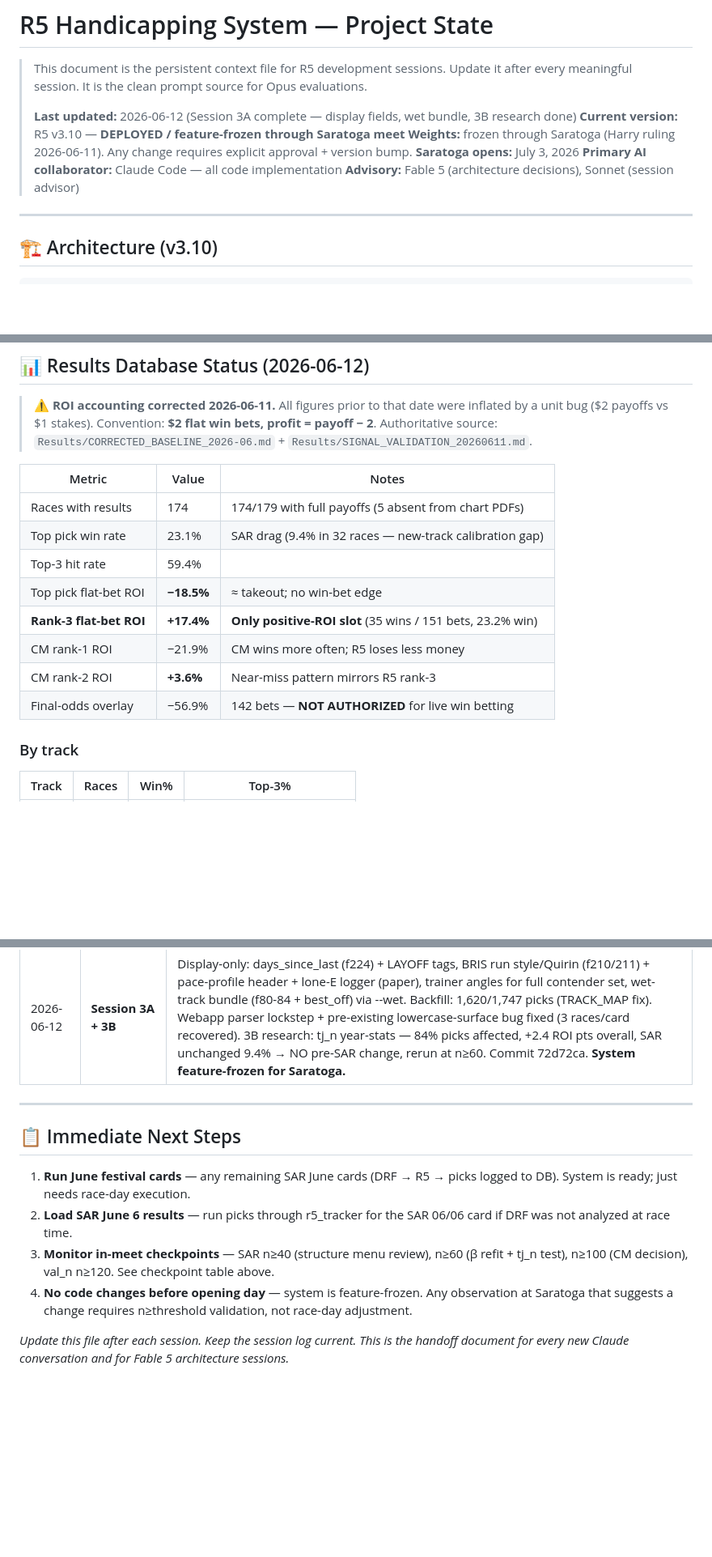
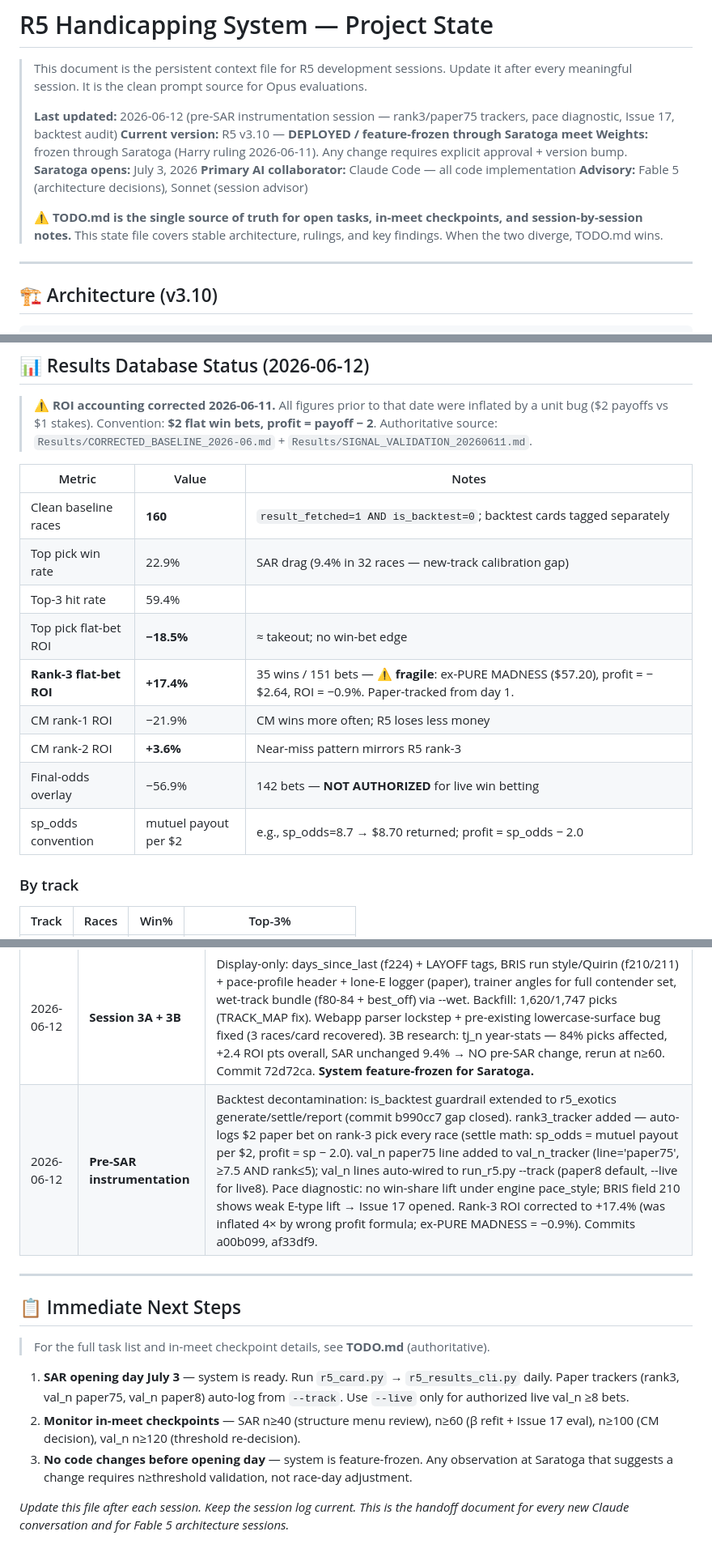
Before and after one commit to hadlian/HorseRacing, a Markdown page: R5_PROJECT_STATE.md, 3 parts joined by grey strips. Shown at 81% size. Drawn GitHub-style; blank space fills up the shorter version.

Commit message:
Docs: Issue 17, rank-3 caveat, pace verdict, state file sync
TODO.md:
- Issue 17: bias_n source evaluation (BRIS field 210 vs engine pace_style, POST-SAR)
- Rank-3 caveat: ex-PURE MADNESS ROI = -0.9%; win rate equals rank-1; fragile
- Pace diagnostic verdict: no actionable dynamic; HOT->closers angle dead
- val_n paper75 and rank3_tracker running-from-day-1 notes

R5_PROJECT_STATE.md:
- Header updated; TODO.md declared single source of truth for tasks/checkpoints
- Results table: clean-baseline denominator (160 races), rank-3 caveat, sp_odds convention noted
- Key finding 8 added: no pace dynamic under engine pace_style
- Issue 17 added to Open Issues table
- Session log: pre-SAR instrumentation entry (2026-06-12, commits 9089177/11b9f43)
- Immediate Next Steps: simplified, pointer to TODO.md

Co-Authored-By: Claude Sonnet 4.6 <noreply@anthropic.com>

```diff
--- a/R5_PROJECT_STATE.md
+++ b/R5_PROJECT_STATE.md
@@ -3,12 +3,14 @@
 > This document is the persistent context file for R5 development sessions.
 > Update it after every meaningful session. It is the clean prompt source for Opus evaluations.
 >
-> **Last updated:** 2026-06-12 (Session 3A complete — display fields, wet bundle, 3B research done)
+> **Last updated:** 2026-06-12 (pre-SAR instrumentation session — rank3/paper75 trackers, pace diagnostic, Issue 17, backtest audit)
 > **Current version:** R5 v3.10 — **DEPLOYED / feature-frozen through Saratoga meet**
 > **Weights:** frozen through Saratoga (Harry ruling 2026-06-11). Any change requires explicit approval + version bump.
 > **Saratoga opens:** July 3, 2026
 > **Primary AI collaborator:** Claude Code — all code implementation
 > **Advisory:** Fable 5 (architecture decisions), Sonnet (session advisor)
+>
+> ⚠️ **TODO.md is the single source of truth for open tasks, in-meet checkpoints, and session-by-session notes.** This state file covers stable architecture, rulings, and key findings. When the two diverge, TODO.md wins.
 
 ---
 
@@ -69,14 +71,15 @@ files 2/TRACK_MMDD.DRF   ← BRIS DRF input (1,435 fields per record)
 
 | Metric | Value | Notes |
 |--------|-------|-------|
-| Races with results | 174 | 174/179 with full payoffs (5 absent from chart PDFs) |
-| Top pick win rate | 23.1% | SAR drag (9.4% in 32 races — new-track calibration gap) |
+| Clean baseline races | **160** | `result_fetched=1 AND is_backtest=0`; backtest cards tagged separately |
+| Top pick win rate | 22.9% | SAR drag (9.4% in 32 races — new-track calibration gap) |
 | Top-3 hit rate | 59.4% | |
 | Top pick flat-bet ROI | **−18.5%** | ≈ takeout; no win-bet edge |
-| **Rank-3 flat-bet ROI** | **+17.4%** | **Only positive-ROI slot** (35 wins / 151 bets, 23.2% win) |
+| **Rank-3 flat-bet ROI** | **+17.4%** | 35 wins / 151 bets — **⚠️ fragile**: ex-PURE MADNESS ($57.20), profit = −$2.64, ROI = −0.9%. Paper-tracked from day 1. |
 | CM rank-1 ROI | −21.9% | CM wins more often; R5 loses less money |
 | CM rank-2 ROI | **+3.6%** | Near-miss pattern mirrors R5 rank-3 |
 | Final-odds overlay | −56.9% | 142 bets — **NOT AUTHORIZED** for live win betting |
+| sp_odds convention | mutuel payout per $2 | e.g., sp_odds=8.7 → $8.70 returned; profit = sp_odds − 2.0 |
 
 ### By track
 | Track | Races | Win% | Top-3% |
@@ -298,14 +304,16 @@ All weight changes require explicit approval + version bump per spec rules.
 | 2026-06-05 | Results pipeline | SAR0603-05 + older cards loaded. DB: 157 races. |
 | 2026-06-11 | **Session 2 (full)** | ROI audit corrected. Weeks 1–3 complete: payoff infrastructure (r5_payoffs.py), tight-cluster exact re-validation (ACTIVE/CONFIRMED), conditional logit P(win) β=0.7674, tier ladder DELETED, exotics module (r5_exotics.py) $12 cap, overlay retro-test −56.9% NOT AUTHORIZED, SAR 06/06 payoffs loaded (174/179 backfill), R5_SPEC v3.10. All 5 Harry rulings locked. DB: 174 races. |
 | 2026-06-12 | **Session 3A + 3B** | Display-only: days_since_last (f224) + LAYOFF tags, BRIS run style/Quirin (f210/211) + pace-profile header + lone-E logger (paper), trainer angles for full contender set, wet-track bundle (f80-84 + best_off) via --wet. Backfill: 1,620/1,747 picks (TRACK_MAP fix). Webapp parser lockstep + pre-existing lowercase-surface bug fixed (3 races/card recovered). 3B research: tj_n year-stats — 84% picks affected, +2.4 ROI pts overall, SAR unchanged 9.4% → NO pre-SAR change, rerun at n≥60. Commit 72d72ca. **System feature-frozen for Saratoga.** |
+| 2026-06-12 | **Pre-SAR instrumentation** | Backtest decontamination: is_backtest guardrail extended to r5_exotics generate/settle/report (commit b990cc7 gap closed). rank3_tracker added — auto-logs $2 paper bet on rank-3 pick every race (settle math: sp_odds = mutuel payout per $2, profit = sp − 2.0). val_n paper75 line added to val_n_tracker (line='paper75', ≥7.5 AND rank≤5); val_n lines auto-wired to run_r5.py --track (paper8 default, --live for live8). Pace diagnostic: no win-share lift under engine pace_style; BRIS field 210 shows weak E-type lift → Issue 17 opened. Rank-3 ROI corrected to +17.4% (was inflated 4× by wrong profit formula; ex-PURE MADNESS = −0.9%). Commits a00b099, af33df9. |
 
 ---
 
 ## 📋 Immediate Next Steps
 
-1. **Run June festival cards** — any remaining SAR June cards (DRF → R5 → picks logged to DB). System is ready; just needs race-day execution.
-2. **Load SAR June 6 results** — run picks through r5_tracker for the SAR 06/06 card if DRF was not analyzed at race time.
-3. **Monitor in-meet checkpoints** — SAR n≥40 (structure menu review), n≥60 (β refit + tj_n test), n≥100 (CM decision), val_n n≥120. See checkpoint table above.
-4. **No code changes before opening day** — system is feature-frozen. Any observation at Saratoga that suggests a change requires n≥threshold validation, not race-day adjustment.
+> For the full task list and in-meet checkpoint details, see **TODO.md** (authoritative).
+
+1. **SAR opening day July 3** — system is ready. Run `r5_card.py` → `r5_results_cli.py` daily. Paper trackers (rank3, val_n paper75, val_n paper8) auto-log from `--track`. Use `--live` only for authorized live val_n ≥8 bets.
+2. **Monitor in-meet checkpoints** — SAR n≥40 (structure menu review), n≥60 (β refit + Issue 17 eval), n≥100 (CM decision), val_n n≥120 (threshold re-decision).
+3. **No code changes before opening day** — system is feature-frozen. Any observation at Saratoga that suggests a change requires n≥threshold validation, not race-day adjustment.
 
 *Update this file after each session. Keep the session log current. This is the handoff document for every new Claude conversation and for Fable 5 architecture sessions.*
```
Also changed, not shown: other parts of R5_PROJECT_STATE.md (+4 -1 lines), TODO.md (+9 -1 lines).
